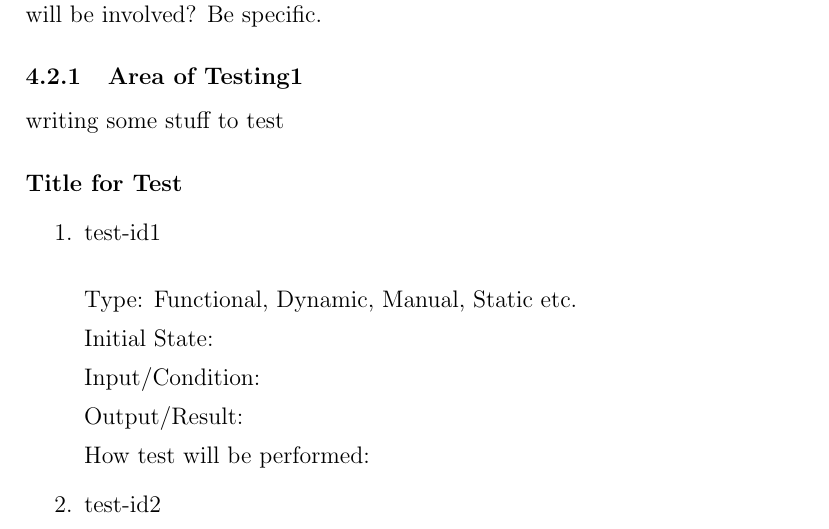
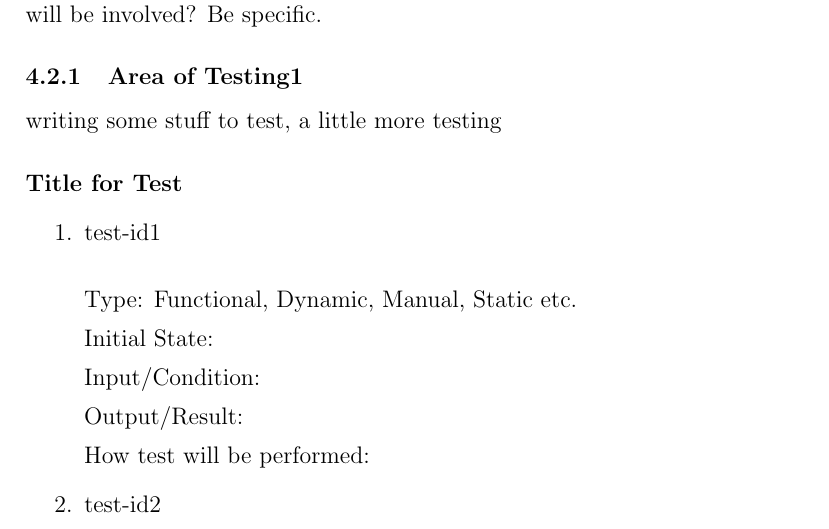
Before and after one commit to JackEaston4/Troitsky-Toolbox, a LaTeX document (docs/VnVPlan/VnVPlan.tex): part of page 11 of 17, cut so that both start at the same text. Compiled offline with pdfLaTeX; a LaTeX package or settings file that is missing is left out.

Commit message:
VnV build testing

```diff
--- a/docs/VnVPlan/VnVPlan.tex
+++ b/docs/VnVPlan/VnVPlan.tex
@@ -310,7 +310,7 @@ How will they be done?  In cases like code (or document) walkthroughs, who will
 be involved? Be specific.}
 
 \subsubsection{Area of Testing1}
-writing some stuff to test
+writing some stuff to test, a little more testing
 \paragraph{Title for Test}
 
 \begin{enumerate}
```
